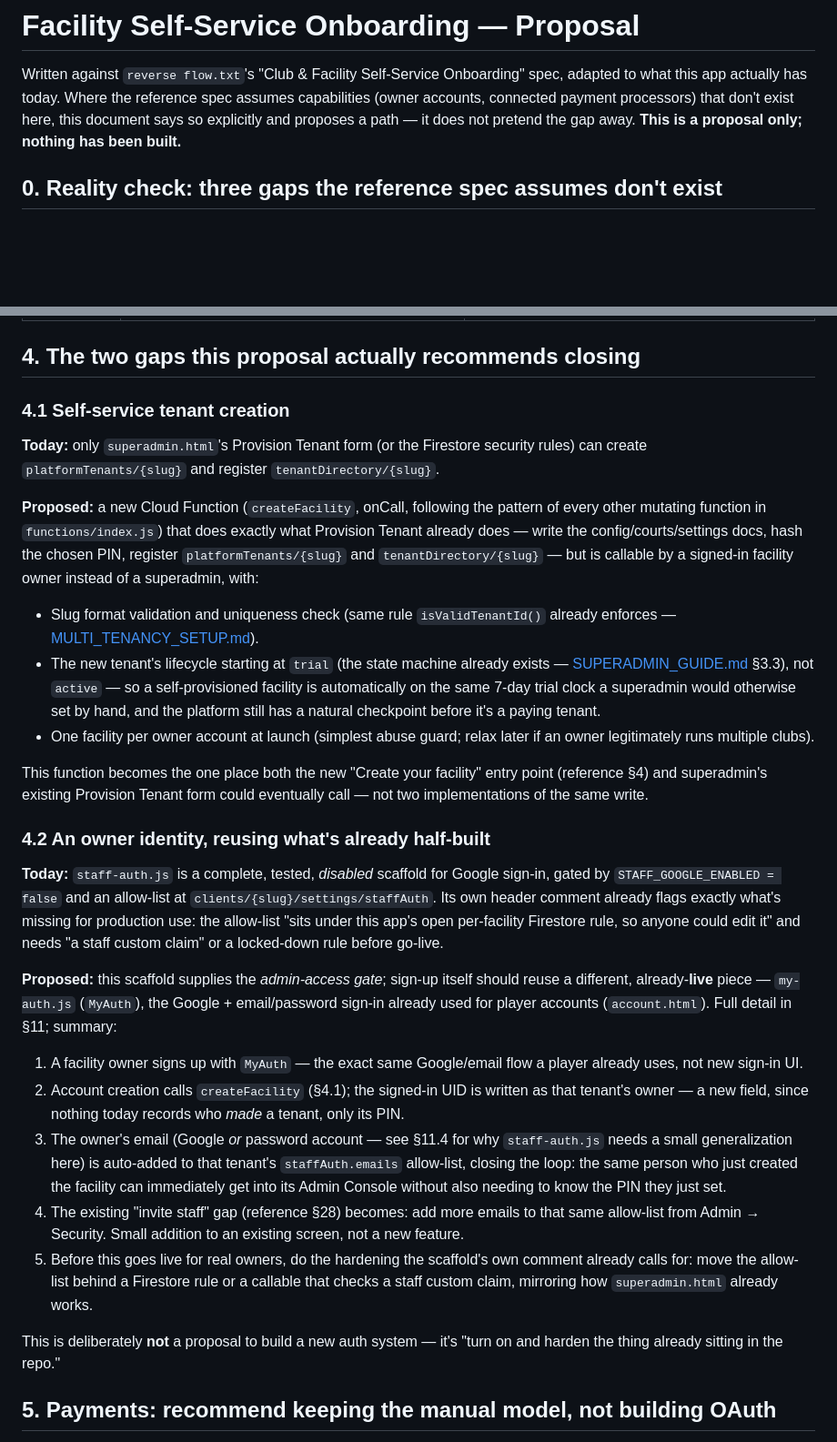
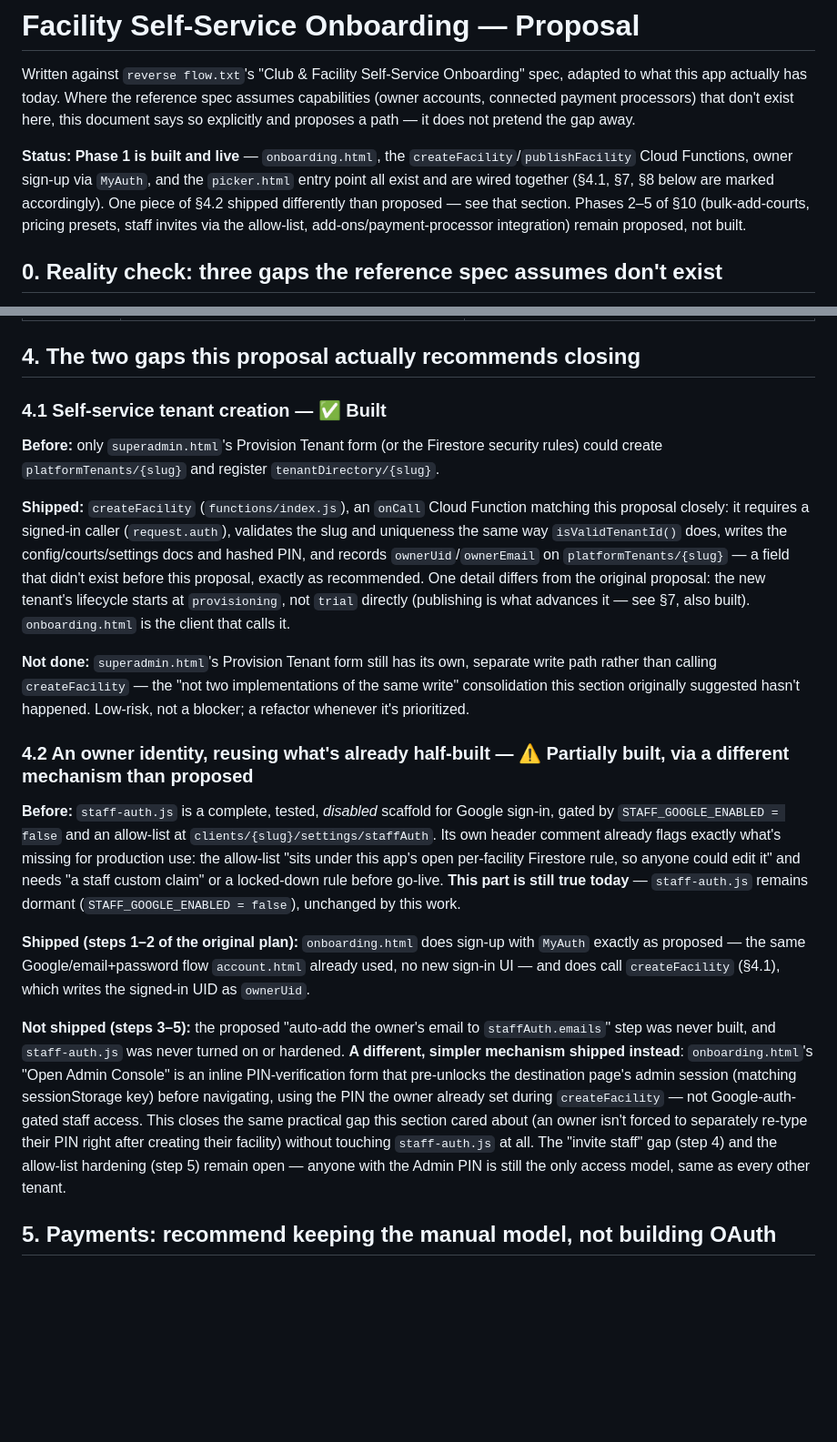
Before and after one commit to pharveylg/courtbooking, a Markdown page: FACILITY_ONBOARDING_PROPOSAL.md, 2 parts joined by grey strips. Shown at 91% size. Drawn GitHub-style; blank space fills up the shorter version.

```diff
--- a/FACILITY_ONBOARDING_PROPOSAL.md
+++ b/FACILITY_ONBOARDING_PROPOSAL.md
@@ -4,8 +4,15 @@ Written against `reverse flow.txt`'s "Club & Facility Self-Service Onboarding"
 spec, adapted to what this app actually has today. Where the reference spec
 assumes capabilities (owner accounts, connected payment processors) that
 don't exist here, this document says so explicitly and proposes a path —
-it does not pretend the gap away. **This is a proposal only; nothing has
-been built.**
+it does not pretend the gap away.
+
+**Status: Phase 1 is built and live** — `onboarding.html`, the
+`createFacility`/`publishFacility` Cloud Functions, owner sign-up via
+`MyAuth`, and the `picker.html` entry point all exist and are wired
+together (§4.1, §7, §8 below are marked accordingly). One piece of §4.2
+shipped differently than proposed — see that section. Phases 2–5 of §10
+(bulk-add-courts, pricing presets, staff invites via the allow-list,
+add-ons/payment-processor integration) remain proposed, not built.
 
 ## 0. Reality check: three gaps the reference spec assumes don't exist
 
@@ -59,67 +66,56 @@ setup steps, what exists today and what the onboarding step should literally
 
 ## 4. The two gaps this proposal actually recommends closing
 
-### 4.1 Self-service tenant creation
+### 4.1 Self-service tenant creation — ✅ Built
 
-**Today:** only `superadmin.html`'s Provision Tenant form (or the Firestore
-security rules) can create `platformTenants/{slug}` and register
+**Before:** only `superadmin.html`'s Provision Tenant form (or the Firestore
+security rules) could create `platformTenants/{slug}` and register
 `tenantDirectory/{slug}`.
 
-**Proposed:** a new Cloud Function (`createFacility`, onCall, following the
-pattern of every other mutating function in `functions/index.js`) that does
-exactly what Provision Tenant already does — write the config/courts/settings
-docs, hash the chosen PIN, register `platformTenants/{slug}` and
-`tenantDirectory/{slug}` — but is callable by a signed-in facility owner
-instead of a superadmin, with:
+**Shipped:** `createFacility` (`functions/index.js`), an `onCall` Cloud
+Function matching this proposal closely: it requires a signed-in caller
+(`request.auth`), validates the slug and uniqueness the same way
+`isValidTenantId()` does, writes the config/courts/settings docs and hashed
+PIN, and records `ownerUid`/`ownerEmail` on `platformTenants/{slug}` — a
+field that didn't exist before this proposal, exactly as recommended. One
+detail differs from the original proposal: the new tenant's lifecycle
+starts at `provisioning`, not `trial` directly (publishing is what advances
+it — see §7, also built). `onboarding.html` is the client that calls it.
 
-- Slug format validation and uniqueness check (same rule `isValidTenantId()`
-  already enforces — [MULTI_TENANCY_SETUP.md](MULTI_TENANCY_SETUP.md)).
-- The new tenant's lifecycle starting at `trial` (the state machine already
-  exists — [SUPERADMIN_GUIDE.md](SUPERADMIN_GUIDE.md) §3.3), not `active` —
-  so a self-provisioned facility is automatically on the same 7-day trial
-  clock a superadmin would otherwise set by hand, and the platform still
-  has a natural checkpoint before it's a paying tenant.
-- One facility per owner account at launch (simplest abuse guard; relax
-  later if an owner legitimately runs multiple clubs).
+**Not done:** `superadmin.html`'s Provision Tenant form still has its own,
+separate write path rather than calling `createFacility` — the
+"not two implementations of the same write" consolidation this section
+originally suggested hasn't happened. Low-risk, not a blocker; a refactor
+whenever it's prioritized.
 
-This function becomes the one place both the new "Create your facility"
-entry point (reference §4) and superadmin's existing Provision Tenant form
-could eventually call — not two implementations of the same write.
+### 4.2 An owner identity, reusing what's already half-built — ⚠️ Partially built, via a different mechanism than proposed
 
-### 4.2 An owner identity, reusing what's already half-built
-
-**Today:** `staff-auth.js` is a complete, tested, *disabled* scaffold for
+**Before:** `staff-auth.js` is a complete, tested, *disabled* scaffold for
 Google sign-in, gated by `STAFF_GOOGLE_ENABLED = false` and an allow-list at
 `clients/{slug}/settings/staffAuth`. Its own header comment already flags
 exactly what's missing for production use: the allow-list "sits under this
 app's open per-facility Firestore rule, so anyone could edit it" and needs
-"a staff custom claim" or a locked-down rule before go-live.
+"a staff custom claim" or a locked-down rule before go-live. **This part is
+still true today** — `staff-auth.js` remains dormant (`STAFF_GOOGLE_ENABLED
+= false`), unchanged by this work.
 
-**Proposed:** this scaffold supplies the *admin-access gate*; sign-up itself
-should reuse a different, already-**live** piece — `my-auth.js` (`MyAuth`),
-the Google + email/password sign-in already used for player accounts
-(`account.html`). Full detail in §11; summary:
+**Shipped (steps 1–2 of the original plan):** `onboarding.html` does sign-up
+with `MyAuth` exactly as proposed — the same Google/email+password flow
+`account.html` already used, no new sign-in UI — and does call
+`createFacility` (§4.1), which writes the signed-in UID as `ownerUid`.
 
-1. A facility owner signs up with `MyAuth` — the exact same Google/email
-   flow a player already uses, not new sign-in UI.
-2. Account creation calls `createFacility` (§4.1); the signed-in UID is
-   written as that tenant's owner — a new field, since nothing today
-   records who *made* a tenant, only its PIN.
-3. The owner's email (Google *or* password account — see §11.4 for why
-   `staff-auth.js` needs a small generalization here) is auto-added to that
-   tenant's `staffAuth.emails` allow-list, closing the loop: the same person
-   who just created the facility can immediately get into its Admin Console
-   without also needing to know the PIN they just set.
-4. The existing "invite staff" gap (reference §28) becomes: add more emails
-   to that same allow-list from Admin → Security. Small addition to an
-   existing screen, not a new feature.
-5. Before this goes live for real owners, do the hardening the scaffold's
-   own comment already calls for: move the allow-list behind a Firestore
-   rule or a callable that checks a staff custom claim, mirroring how
-   `superadmin.html` already works.
-
-This is deliberately **not** a proposal to build a new auth system — it's
-"turn on and harden the thing already sitting in the repo."
+**Not shipped (steps 3–5):** the proposed "auto-add the owner's email to
+`staffAuth.emails`" step was never built, and `staff-auth.js` was never
+turned on or hardened. **A different, simpler mechanism shipped instead**:
+`onboarding.html`'s "Open Admin Console" is an inline PIN-verification form
+that pre-unlocks the destination page's admin session (matching
+sessionStorage key) before navigating, using the PIN the owner already set
+during `createFacility` — not Google-auth-gated staff access. This closes
+the same practical gap this section cared about (an owner isn't forced to
+separately re-type their PIN right after creating their facility) without
+touching `staff-auth.js` at all. The "invite staff" gap (step 4) and the
+allow-list hardening (step 5) remain open — anyone with the Admin PIN is
+still the only access model, same as every other tenant.
 
 ## 5. Payments: recommend keeping the manual model, not building OAuth
 
```
Also changed, not shown: other parts of FACILITY_ONBOARDING_PROPOSAL.md (+41 -23 lines), CURRENT_ARCHITECTURE.md (+5 -3 lines).
